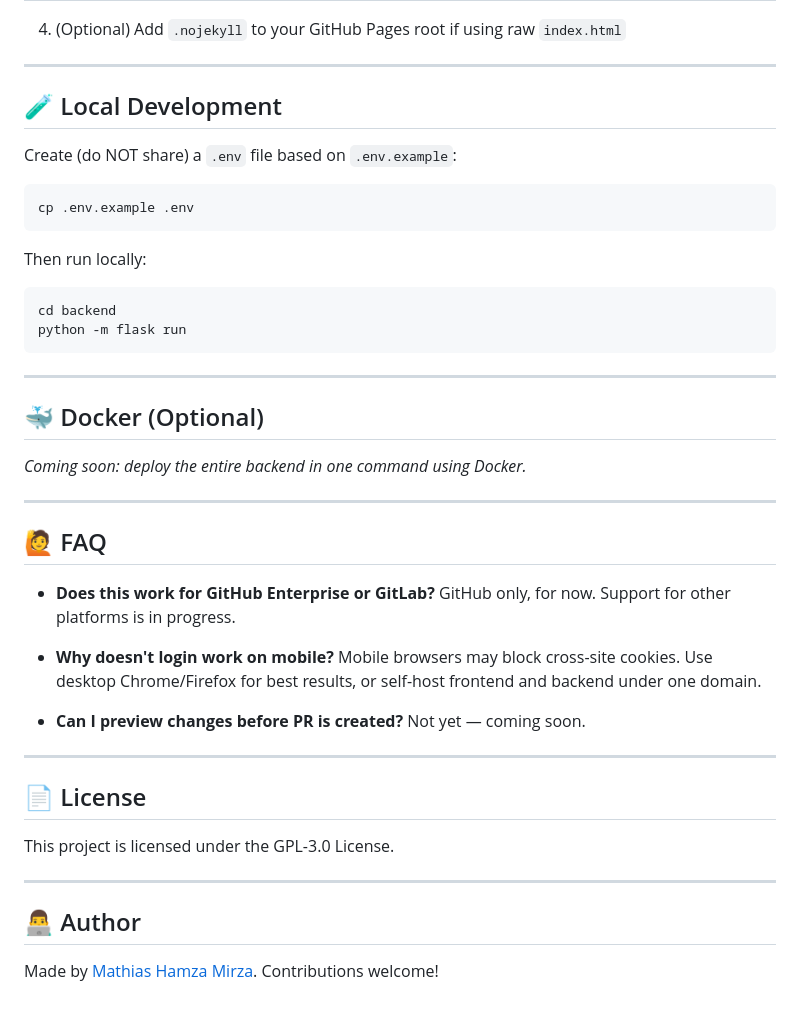
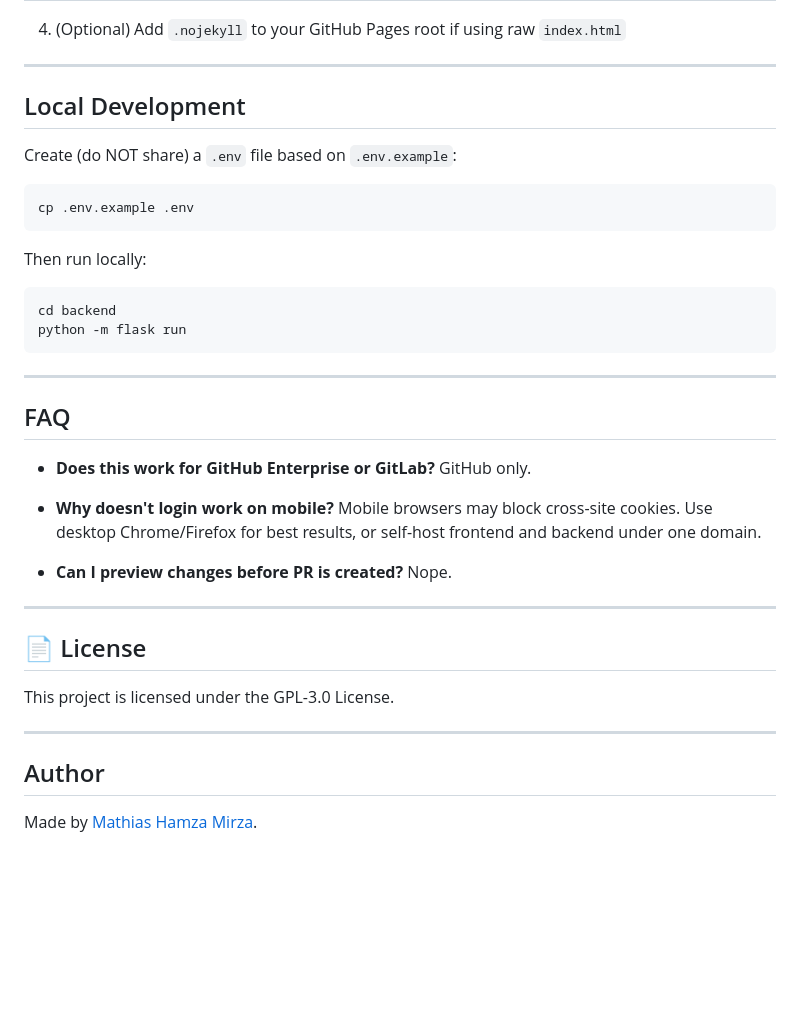
Before and after one commit to MathiasHM/deadlink-fixer, a Markdown page: README.md, the part around one of its changes. Drawn GitHub-style; blank space fills up the shorter version.

Commit message:
Refactor README to reflect status better

```diff
--- a/README.md
+++ b/README.md
@@ -71,7 +71,7 @@ DEFAULT_PR_BODY=Fix dead links via DeadLinkFixer
 
 ---
 
-## 🧪 Local Development
+## Local Development
 
 Create (do NOT share) a `.env` file based on `.env.example`:
 
@@ -87,21 +87,16 @@ python -m flask run
 
 ---
 
-## 🐳 Docker (Optional)
-_Coming soon: deploy the entire backend in one command using Docker._
-
----
-
-## 🙋 FAQ
+## FAQ
 
 - **Does this work for GitHub Enterprise or GitLab?**
-  GitHub only, for now. Support for other platforms is in progress.
+  GitHub only.
 
 - **Why doesn't login work on mobile?**
   Mobile browsers may block cross-site cookies. Use desktop Chrome/Firefox for best results, or self-host frontend and backend under one domain.
 
 - **Can I preview changes before PR is created?**
-  Not yet — coming soon.
+  Nope.
 
 ---
 
@@ -111,5 +106,5 @@ This project is licensed under the GPL-3.0 License.
 
 ---
 
-## 👨‍💻 Author
-Made by [Mathias Hamza Mirza](https://github.com/MathiasHM). Contributions welcome!
+## Author
+Made by [Mathias Hamza Mirza](https://github.com/MathiasHM).
```
Also changed, not shown: other parts of README.md (+4 -4 lines).
